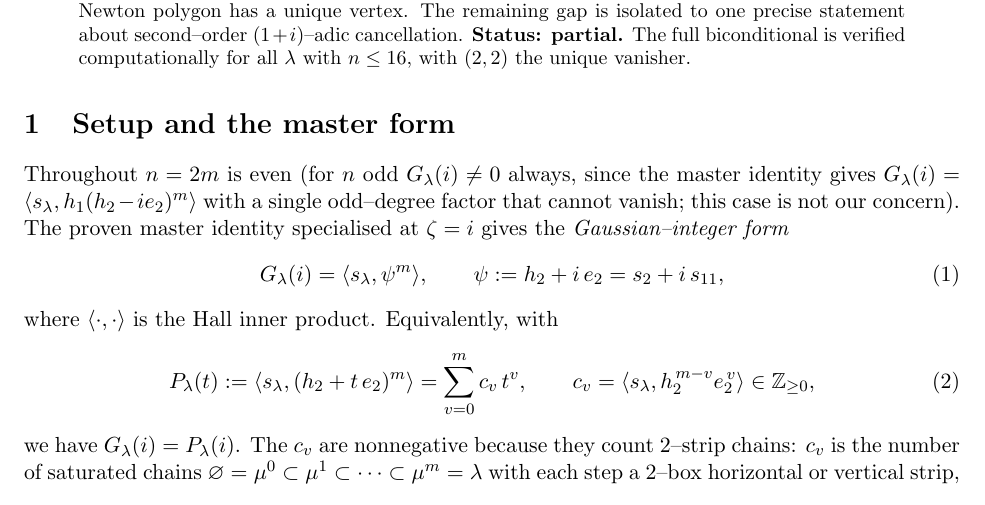
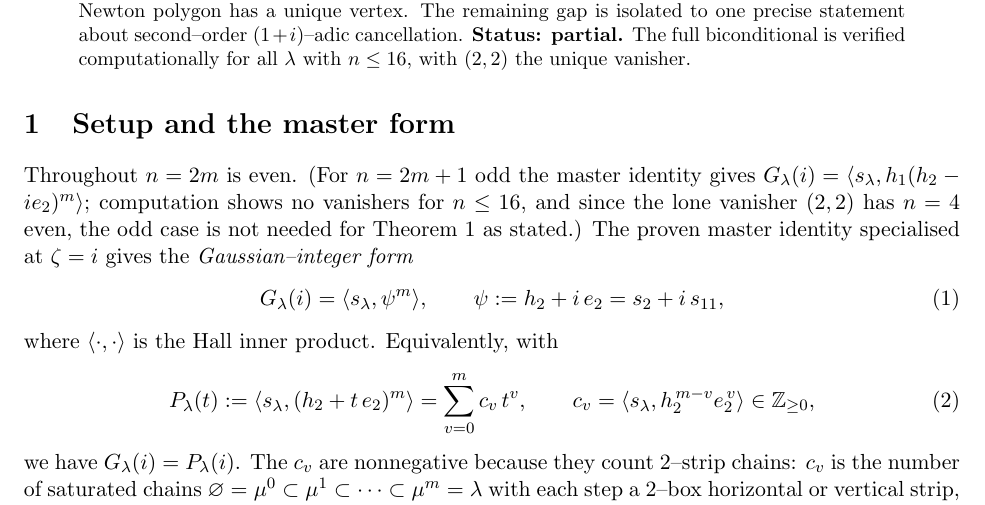
Before and after one commit to clio-vega/proofs, a LaTeX paper (2026-06-04-d4-fiber-vanishing.tex): part of page 1 of 5, cut so that both start at the same text. Compiled offline with pdfLaTeX.

Commit message:
d4-fiber: honest phrasing of odd-n case
Co-Authored-By: Claude Opus 4.8 <noreply@anthropic.com>

```diff
--- a/2026-06-04-d4-fiber-vanishing.tex
+++ b/2026-06-04-d4-fiber-vanishing.tex
@@ -37,9 +37,10 @@ $n\le 16$, with $(2,2)$ the unique vanisher.
 \end{abstract}
 
 \section{Setup and the master form}
-Throughout $n=2m$ is even (for $n$ odd $G_\la(i)\ne0$ always, since the master
-identity gives $G_\la(i)=\inner{\sll}{h_1(h_2-ie_2)^m}$ with a single odd--degree
-factor that cannot vanish; this case is not our concern).  The proven master
+Throughout $n=2m$ is even.  (For $n=2m+1$ odd the master identity gives
+$G_\la(i)=\inner{\sll}{h_1(h_2-ie_2)^m}$; computation shows no vanishers for $n\le16$,
+and since the lone vanisher $(2,2)$ has $n=4$ even, the odd case is not needed for
+Theorem~\ref{thm:target} as stated.)  The proven master
 identity specialised at $\zeta=i$ gives the \emph{Gaussian--integer form}
 \begin{equation}\label{eq:gauss}
 G_\la(i)=\inner{\sll}{\psi^m},\qquad \psi:=h_2+i\,e_2=s_2+i\,s_{11},
```
Also changed, not shown: 2026-06-04-d4-fiber-vanishing.pdf.
